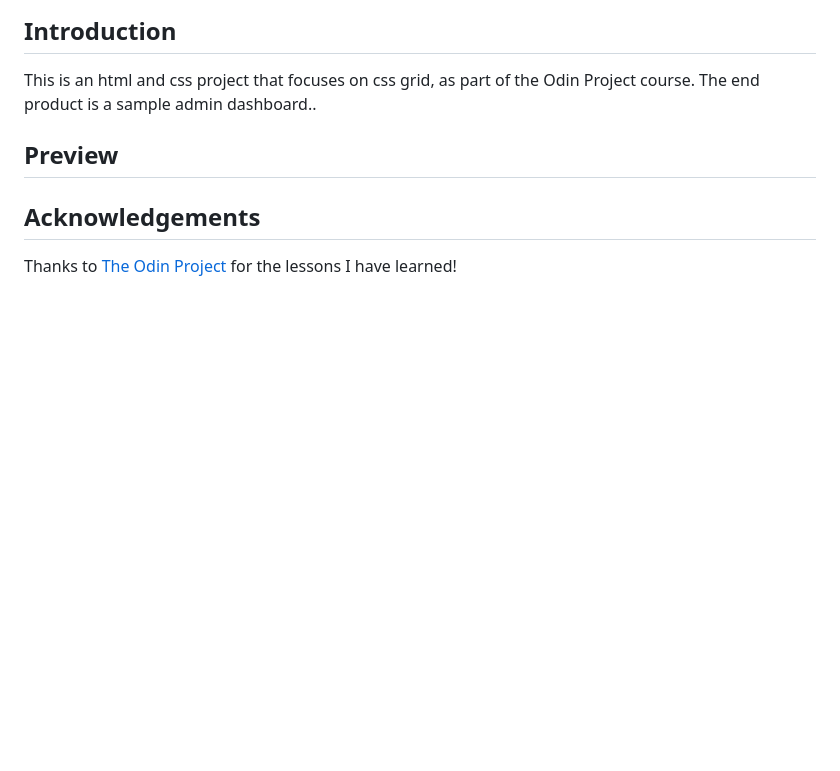
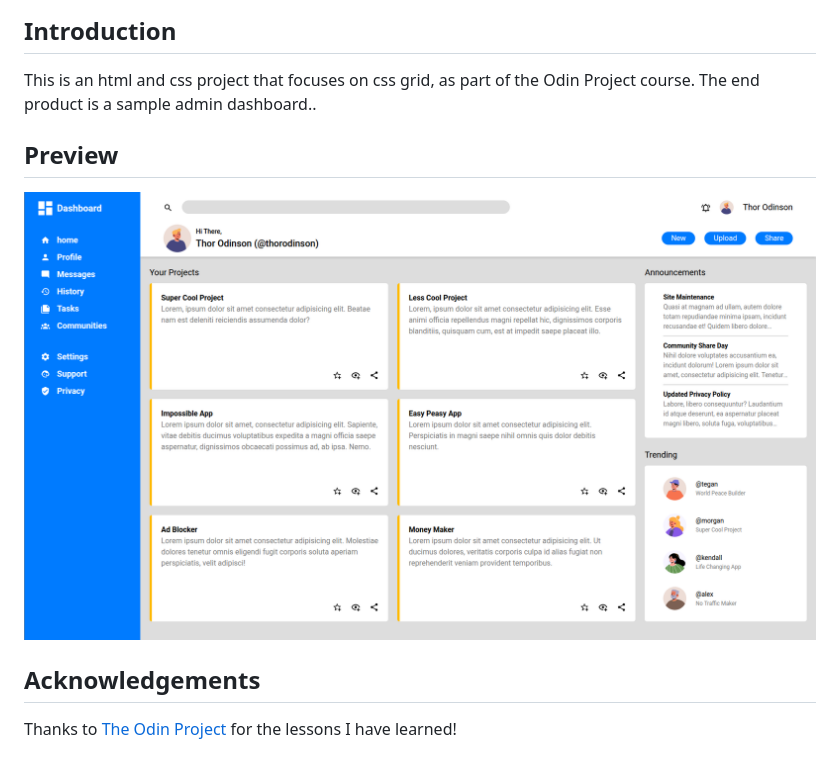
Before and after one commit to gasparjuico/odin-admin-dashboard, a Markdown page: README.md, the part around the change. Drawn GitHub-style; pictures changed too: css/images/Screenshot_2025-04-03_14-40-33.png (added); blank space fills up the shorter version.

Commit message:
Add a preview on README file

```diff
--- a/README.md
+++ b/README.md
@@ -4,7 +4,7 @@
 This is an html and css project that focuses on css grid, as part of the Odin Project course. The end product is a sample admin dashboard..
 
 ## Preview
-<!-- ![Screenshot of the project]() -->
+![Screenshot of the project](./css/images/Screenshot_2025-04-03_14-40-33.png)
 
 ## Acknowledgements
 Thanks to [The Odin Project](https://www.theodinproject.com/) for the lessons I have learned!
```
